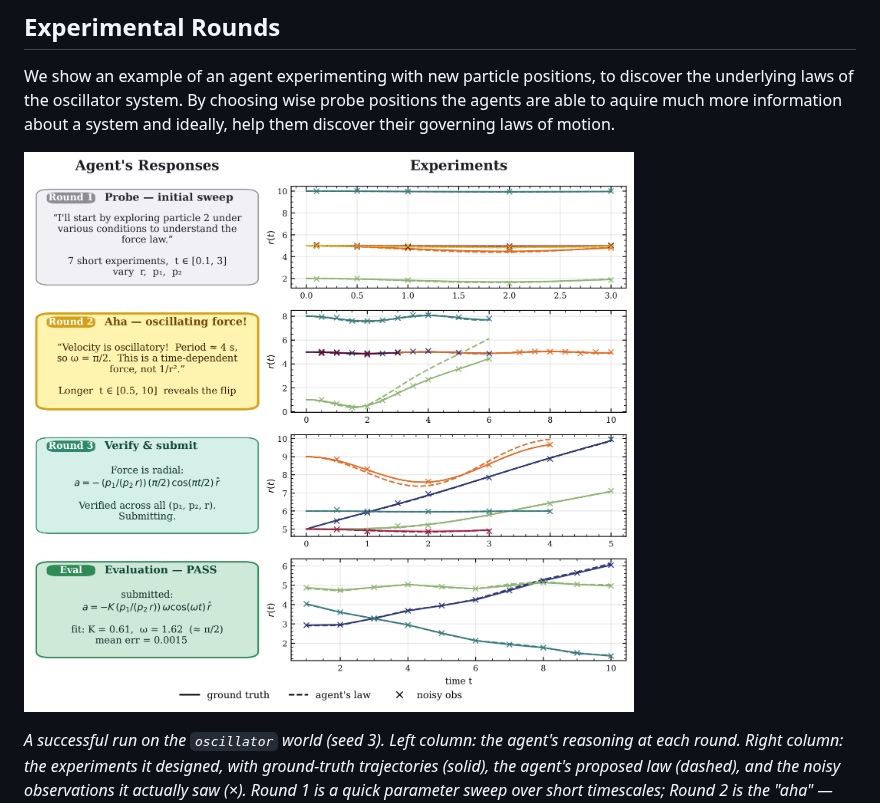
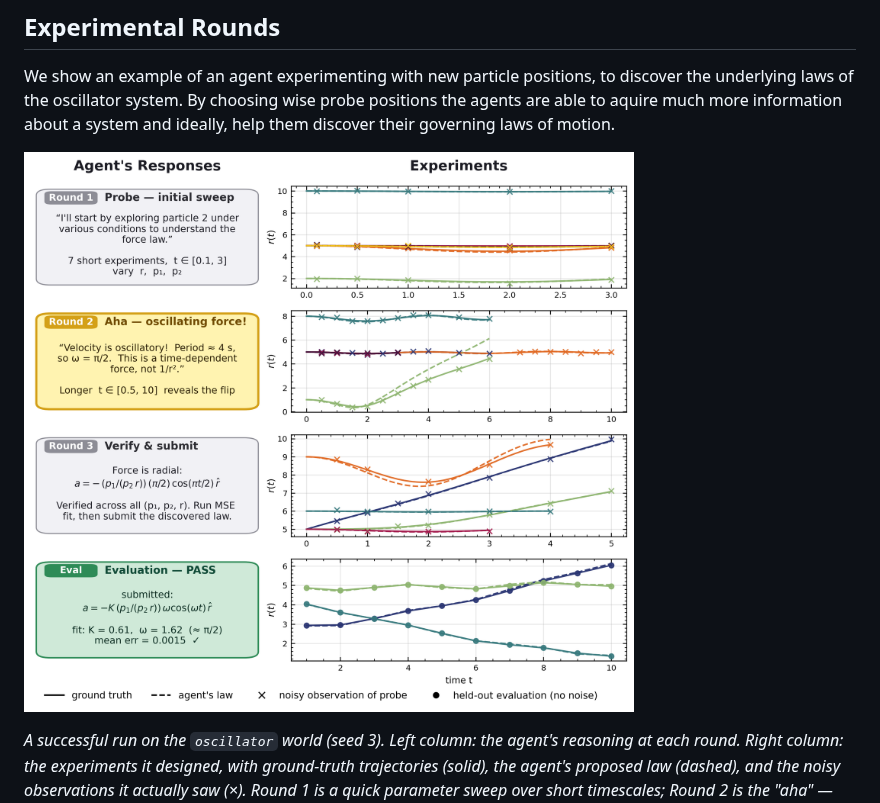
Before and after one commit to SampsonML/DiscoverPhysics, a Markdown page: README.md, the part around the change. GitHub-like rendering; pictures changed too: imgs/oscillator_seed3_narrative-2.png (added).

Commit message:
new oscillator world figures

```diff
--- a/README.md
+++ b/README.md
@@ -235,7 +235,7 @@ The `@k=K` column counts worlds where at least one of the first K seeds achieved
 ## Experimental Rounds
 We show an example of an agent experimenting with new particle positions, to discover the underlying laws of the oscillator system. By choosing wise probe positions the agents are able to aquire much more information about a system and ideally, help them discover their governing laws of motion.
 
-![Oscillator narrative across rounds](imgs/oscillator_seed3_narrative-1.png)
+![Oscillator narrative across rounds](imgs/oscillator_seed3_narrative-2.png)
 
 *A successful run on the `oscillator` world (seed 3). Left column: the agent's reasoning at each round. Right column: the experiments it designed, with ground-truth trajectories (solid), the agent's proposed law (dashed), and the noisy observations it actually saw (×). Round 1 is a quick parameter sweep over short timescales; Round 2 is the "aha" — extending the time window exposes a periodic flip in the radial velocity, ruling out a static $1/r^2$ law; Round 3 verifies a time-dependent radial law and submits. The final fit recovers $\omega \approx \pi/2$ and a mean position error of 0.0015 on held-out trajectories.*
 
```
Also changed, not shown: imgs/oscillator_seed1_narrative.png (added).
